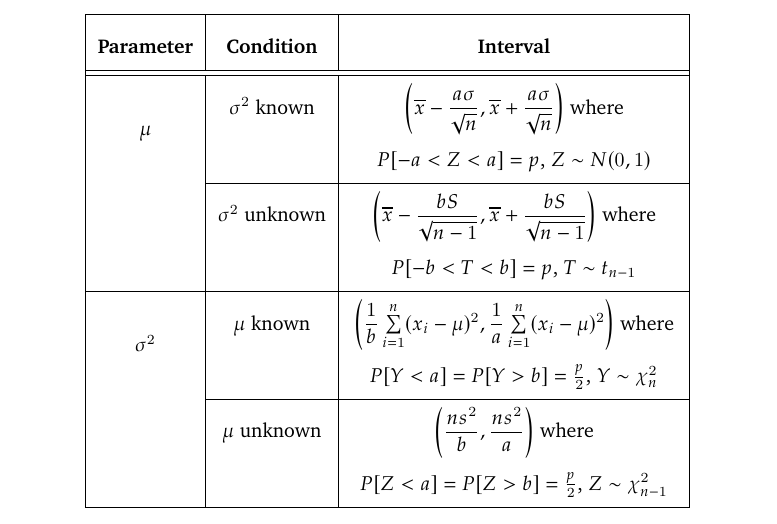
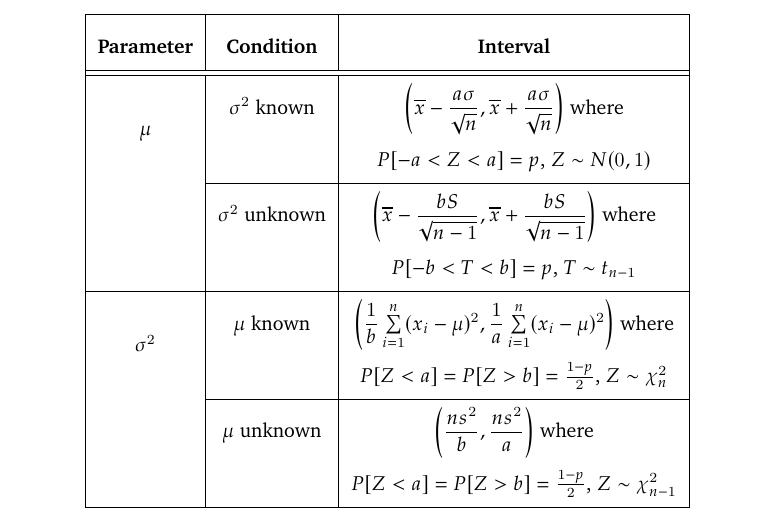
Before and after one commit to VynM/Teaching, a LaTeX document (Notes/Estimation of Parameters/Estimation of Parameters.tex): part of page 2 of 2, cut so that both start at the same text. Compiled offline with pdfLaTeX.

Commit message:
Fixed typos (interval estimation)

```diff
--- a/Notes/Estimation of Parameters/Estimation of Parameters.tex
+++ b/Notes/Estimation of Parameters/Estimation of Parameters.tex
@@ -131,9 +131,9 @@ $\pqty{ \overline x - \dfrac{a\sigma}{\sqrt n} , \overline x + \dfrac{a\sigma}{\
 $\pqty{ \overline x - \dfrac{bS}{\sqrt {n-1}} , \overline x + \dfrac{bS}{\sqrt {n-1}} }$ where $P[-b < T < b] = p$, $T \sim t_{n-1}$ \\
 \hline
 \multirow{2}{*}{$\sigma^2$} & $\mu$ known &
-$\pqty{\dfrac 1 b \sum\limits_{i=1}^n (x_i - \mu)^2, \dfrac 1 a \sum\limits_{i=1}^n (x_i - \mu)^2}$ where $P[Y < a] = P[Y > b] = \frac p 2$, $Y \sim \chi^2_n$ \\
+$\pqty{\dfrac 1 b \sum\limits_{i=1}^n (x_i - \mu)^2, \dfrac 1 a \sum\limits_{i=1}^n (x_i - \mu)^2}$ where $P[Z < a] = P[Z > b] = \frac {1-p} 2$, $Z \sim \chi^2_n$ \\
 \cline{2-3}
- & $\mu$ unknown & $\pqty{ \dfrac{ns^2}{b}, \dfrac{ns^2}{a}}$ where $P[Z < a] = P[Z > b] = \frac p 2$, $Z \sim \chi^2_{n-1}$ \\
+ & $\mu$ unknown & $\pqty{ \dfrac{ns^2}{b}, \dfrac{ns^2}{a}}$ where $P[Z < a] = P[Z > b] = \frac {1-p} 2$, $Z \sim \chi^2_{n-1}$ \\
 \hline
 \end{tabular}
 \end{center}
```
Also changed, not shown: Problem Sets/Probability and Statistics/Set 10.tex (+1 -1 lines), Notes/Estimation of Parameters/Estimation of Parameters.pdf, Problem Sets/Probability and Statistics/Set 10.pdf.
